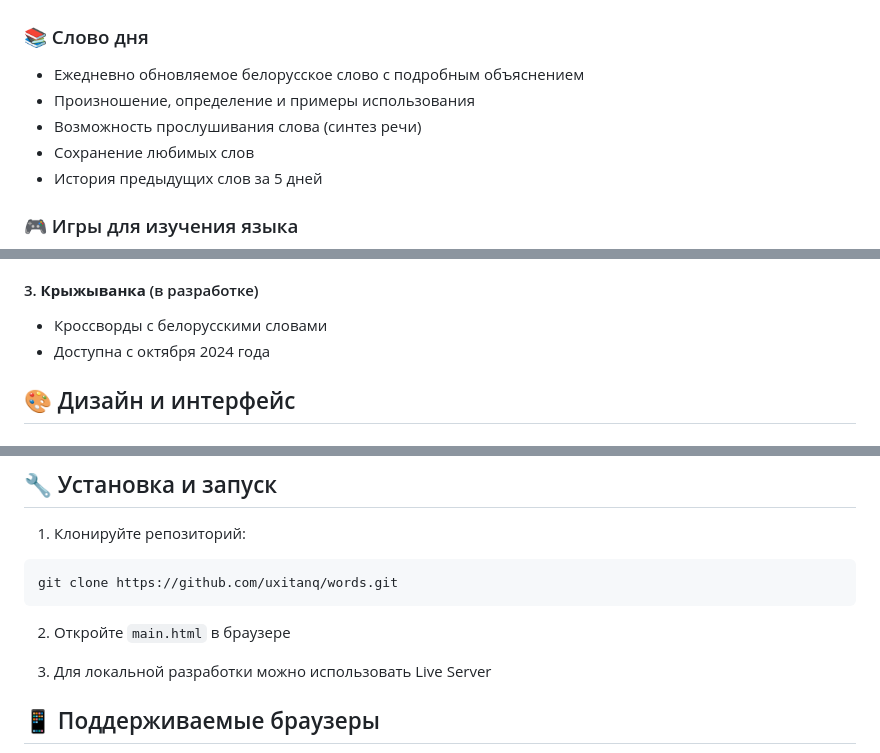
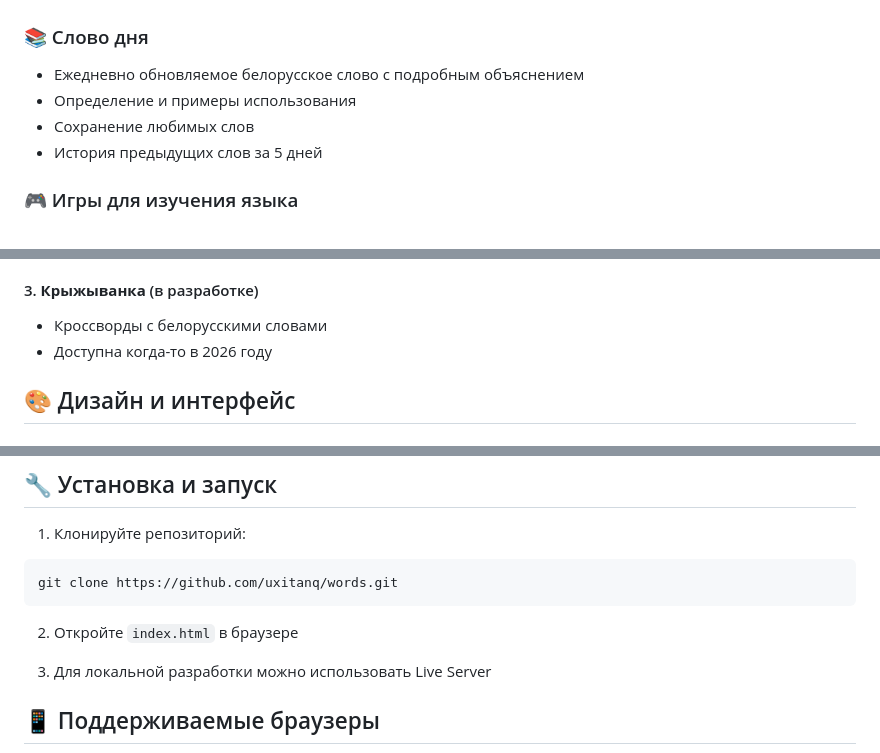
Before and after one commit to uxitanq/words, a Markdown page: README.md, 3 parts joined by grey strips. GitHub-like rendering.

````diff
--- a/README.md
+++ b/README.md
@@ -6,8 +6,7 @@
 
 ### 📚 Слово дня
 - Ежедневно обновляемое белорусское слово с подробным объяснением
-- Произношение, определение и примеры использования
-- Возможность прослушивания слова (синтез речи)
+- Определение и примеры использования
 - Сохранение любимых слов
 - История предыдущих слов за 5 дней
 
@@ -31,7 +30,7 @@
 
 #### 3. **Крыжыванка** (в разработке)
 - Кроссворды с белорусскими словами
-- Доступна с октября 2024 года
+- Доступна когда-то в 2026 году
 
 ## 🎨 Дизайн и интерфейс
 
@@ -94,7 +93,7 @@
 git clone https://github.com/uxitanq/words.git
 ```
 
-2. Откройте `main.html` в браузере
+2. Откройте `index.html` в браузере
 
 3. Для локальной разработки можно использовать Live Server
 
````
